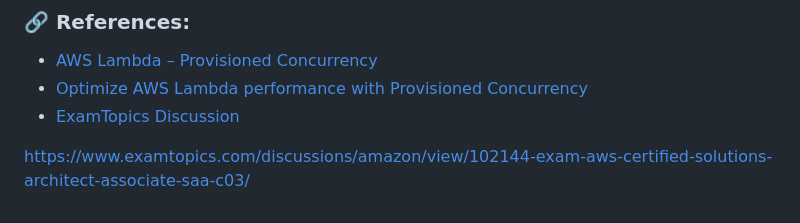
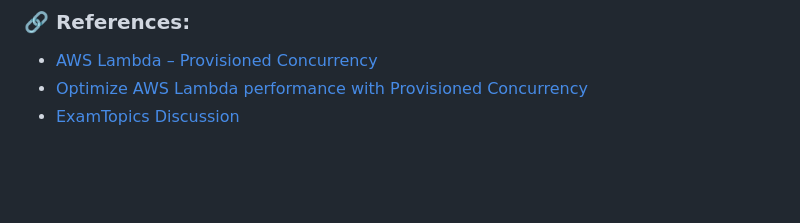
Before and after one commit to Lahiruerandika/aws-solutions-architect-exam-prep, a Markdown page: design-high-performing-architectures/questions.md, the part around one of its changes. Drawn GitHub-style; folded sections open; blank space fills up the shorter version.

Commit message:
design-high-performing-architectures/question-10

```diff
--- a/design-high-performing-architectures/questions.md
+++ b/design-high-performing-architectures/questions.md
@@ -464,5 +464,3 @@ A company hosts a frontend application that uses an Amazon API Gateway API backe
 
 
 </details>
-
-https://www.examtopics.com/discussions/amazon/view/102144-exam-aws-certified-solutions-architect-associate-saa-c03/
```
Also changed, not shown: other parts of design-high-performing-architectures/questions.md (+1 -1 lines).
